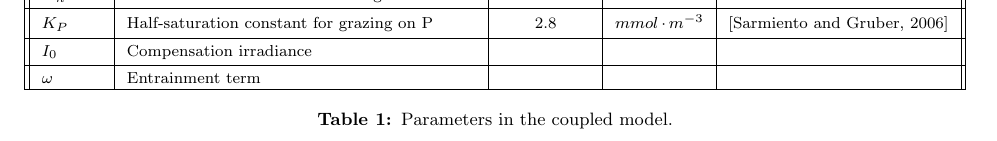
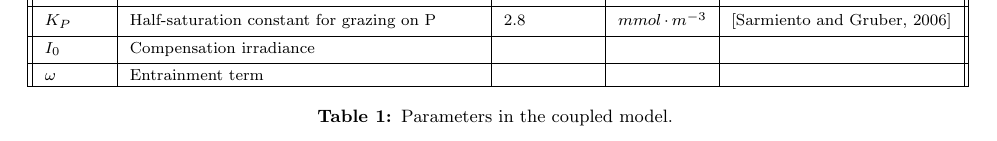
Before and after one commit to JessHolmess/NSF-GCR-Equation-Master, a LaTeX document (main.tex): part of page 4 of 5 before the commit and part of page 4 of 4 after it, cut at the place of the change. Compiled offline with pdfLaTeX.

Commit message:
Formatting

```diff
--- a/main.tex
+++ b/main.tex
@@ -260,5 +261,7 @@ Note, an arbitrary scaling term, S, for the associated state variable, V, is onl
 
-\begin{table}[H]
+\vspace{50pt}
+
+\begin{table}[ht]
 \footnotesize
 \centering\renewcommand\cellalign{lc}
 \setcellgapes{3pt}\makegapedcells
@@ -270,7 +273,7 @@ Note, an arbitrary scaling term, S, for the associated state variable, V, is onl
         \hline
         $K_{h}$ & Half-saturation associated with light limitation & & $mmol \cdot m^{-3}$ & \\
         \hline
-        $ K_{P} \qquad $ & Half-saturation constant for grazing on P & $\qquad 2.8 \qquad$ & $mmol \cdot m^{-3}$ & \cite{sarmiento_gruber_2006}\\
+        $ K_{P} \qquad $ & Half-saturation constant for grazing on P & $2.8 \qquad \qquad$ & $mmol \cdot m^{-3}$ & \cite{sarmiento_gruber_2006}\\
         \hline
         $I_0$ & Compensation irradiance & & &\\
         \hline
```
Also changed, not shown: main.tex (3 more changed lines).
